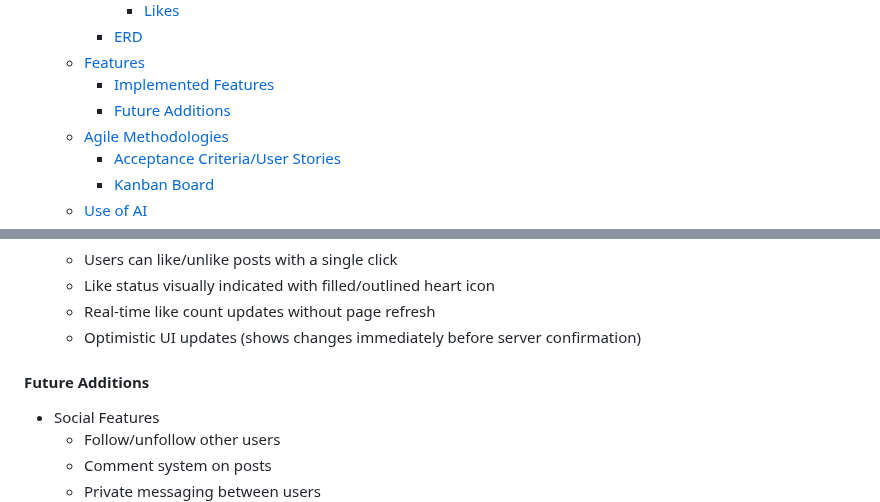
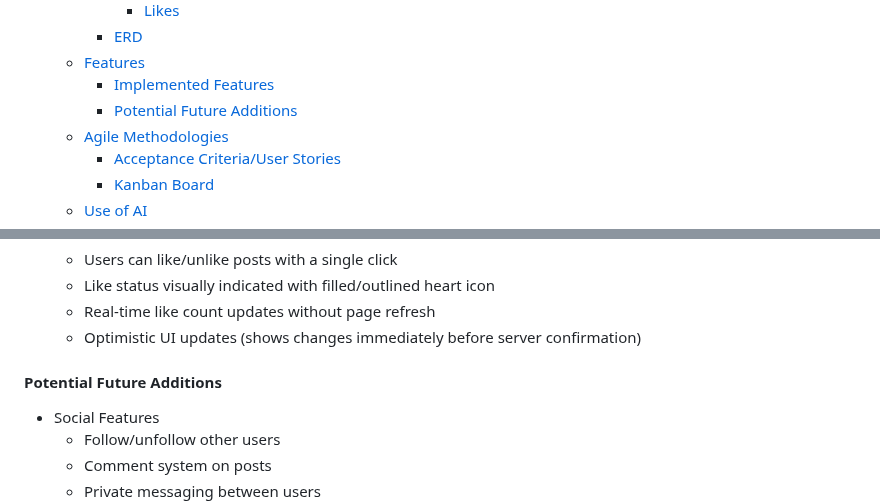
Before and after one commit to w1zzball/haiku, a Markdown page: README.md, 2 parts joined by grey strips. Rendered like a GitHub page.

Commit message:
change grammar of readme

```diff
--- a/README.md
+++ b/README.md
@@ -30,7 +30,7 @@ Hai.ku is a minimalist microblogging app, by constraining the content of posts t
       - [ERD](#erd)
   - [Features](#features)
       - [Implemented Features](#implemented-features)
-      - [Future Additions](#future-additions)
+      - [Potential Future Additions](#potential-future-additions)
   - [Agile Methodologies](#agile-methodologies)
       - [Acceptance Criteria/User Stories](#acceptance-criteriauser-stories)
       - [Kanban Board](#kanban-board)
@@ -186,7 +186,7 @@ The Likes model saves when a user likes a post
   - Real-time like count updates without page refresh
   - Optimistic UI updates (shows changes immediately before server confirmation)
 
-#### Future Additions
+#### Potential Future Additions
 
 - Social Features
   - Follow/unfollow other users
```
